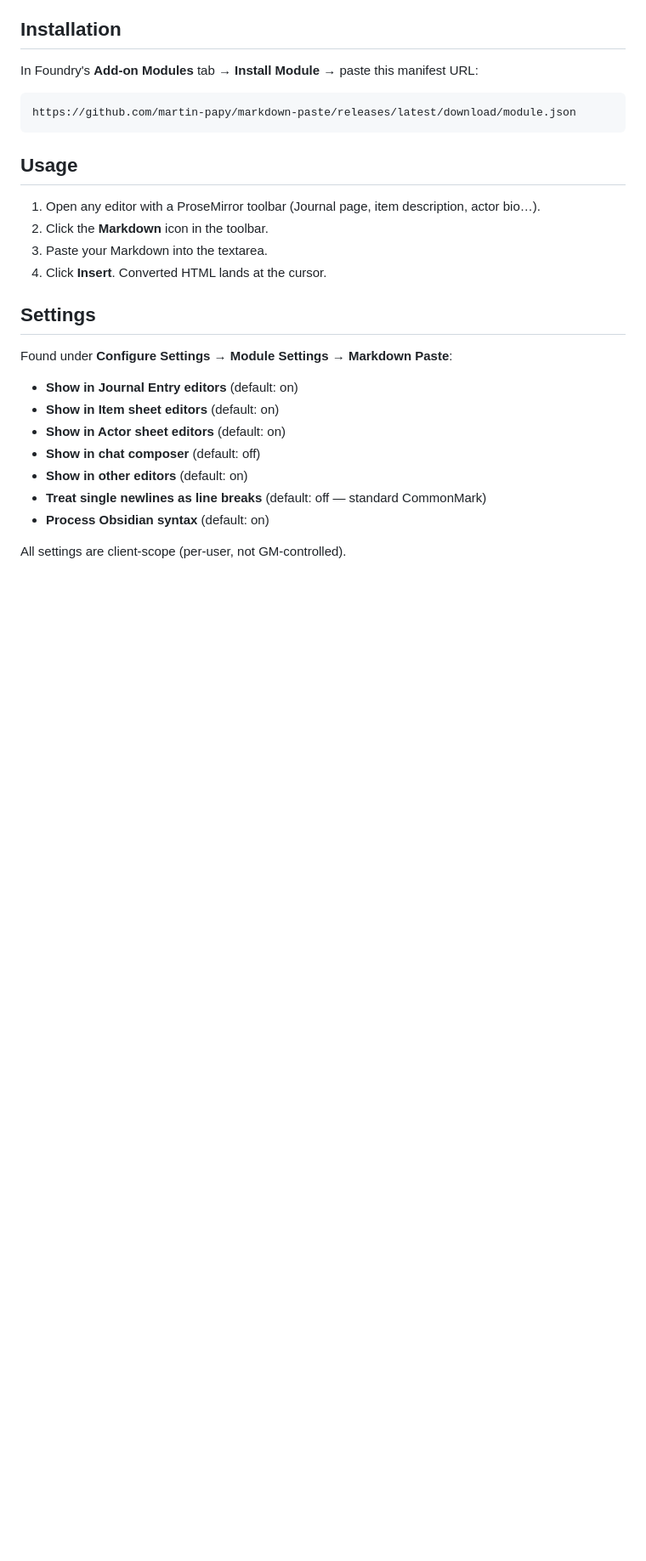
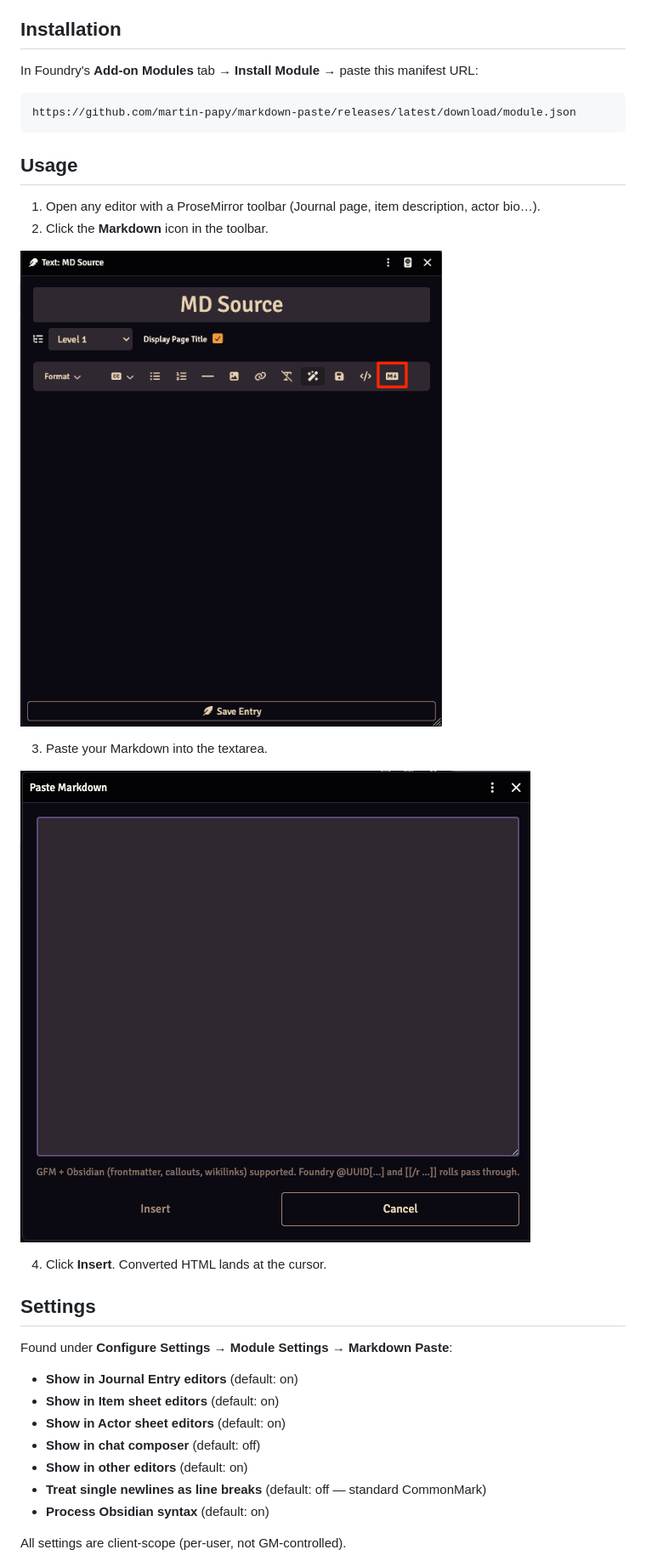
Before and after one commit to martin-papy/markdown-paste, a Markdown page: README.md, the part around one of its changes. Shown at 85% size. GitHub-like rendering; pictures changed too: images/Paste-MD-Popup.png (added), images/Toolbar-MD-Button.png (added); blank space fills up the shorter version.

```diff
--- a/README.md
+++ b/README.md
@@ -25,7 +25,13 @@ https://github.com/martin-papy/markdown-paste/releases/latest/download/module.js
 
 1. Open any editor with a ProseMirror toolbar (Journal page, item description, actor bio…).
 2. Click the **Markdown** icon in the toolbar.
+
+![Markdown Icon](images/Toolbar-MD-Button.png)
+
 3. Paste your Markdown into the textarea.
+
+![Markdown INsert Popup](images/Paste-MD-Popup.png)
+
 4. Click **Insert**. Converted HTML lands at the cursor.
 
 ## Settings
```
Also changed, not shown: other parts of README.md (+2 -21 lines), CHANGELOG.md (+2 -3 lines), images/Settings.png (added).
